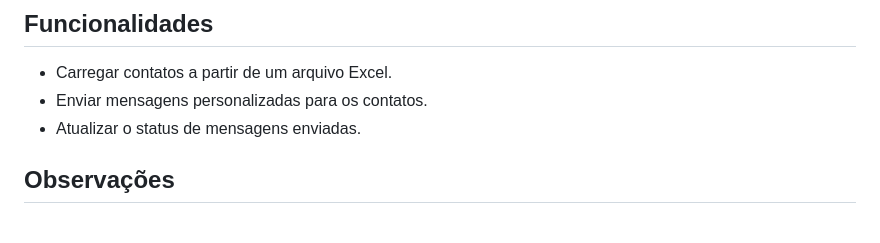
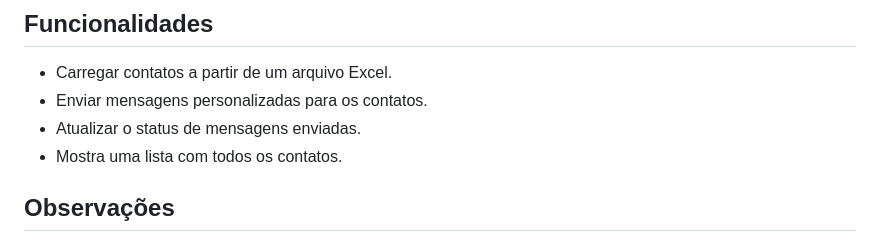
Before and after one commit to EricOliveiras/autoMessageApp, a Markdown page: README.md, the part around the change. Drawn GitHub-style.

```diff
--- a/README.md
+++ b/README.md
@@ -36,6 +36,7 @@ mensagens enviadas, facilitando o acompanhamento e a comunicação com a comunid
 - Carregar contatos a partir de um arquivo Excel.
 - Enviar mensagens personalizadas para os contatos.
 - Atualizar o status de mensagens enviadas.
+- Mostra uma lista com todos os contatos.
 
 ## Observações
 
```
